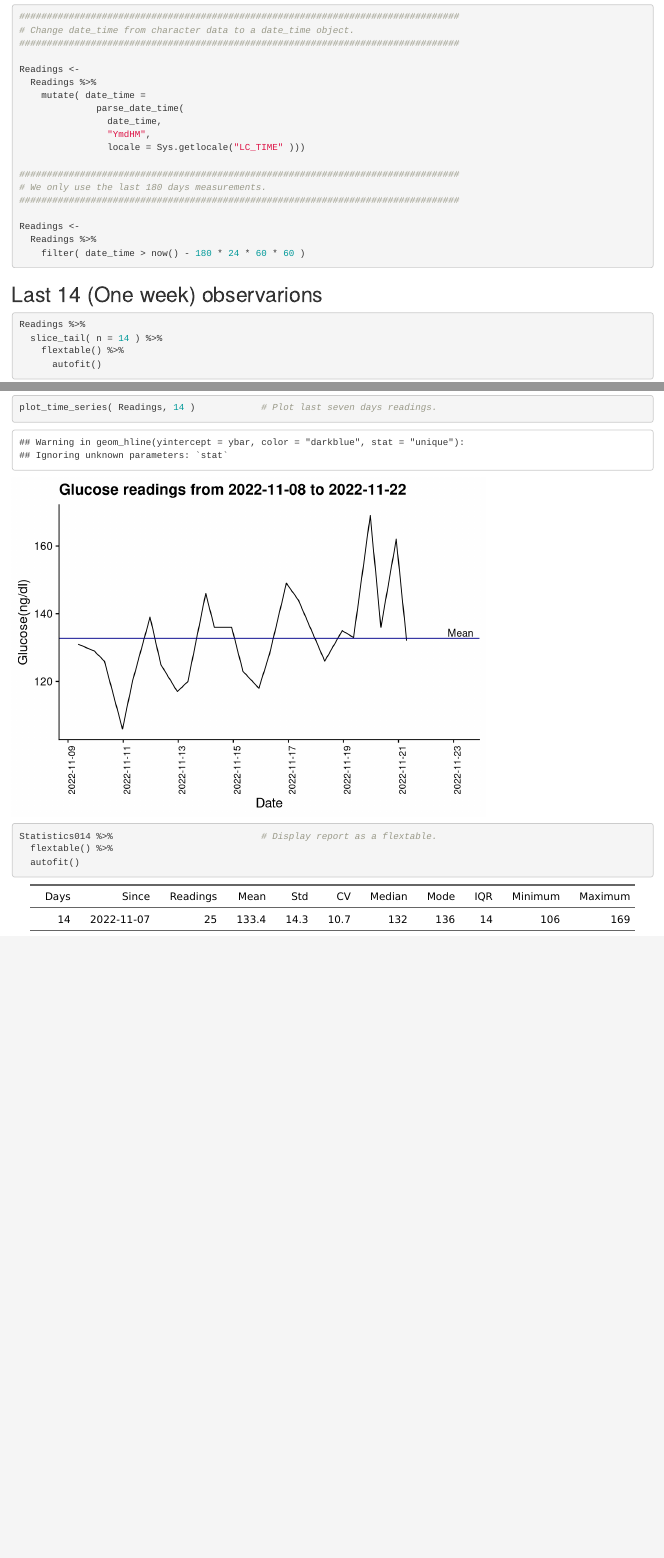
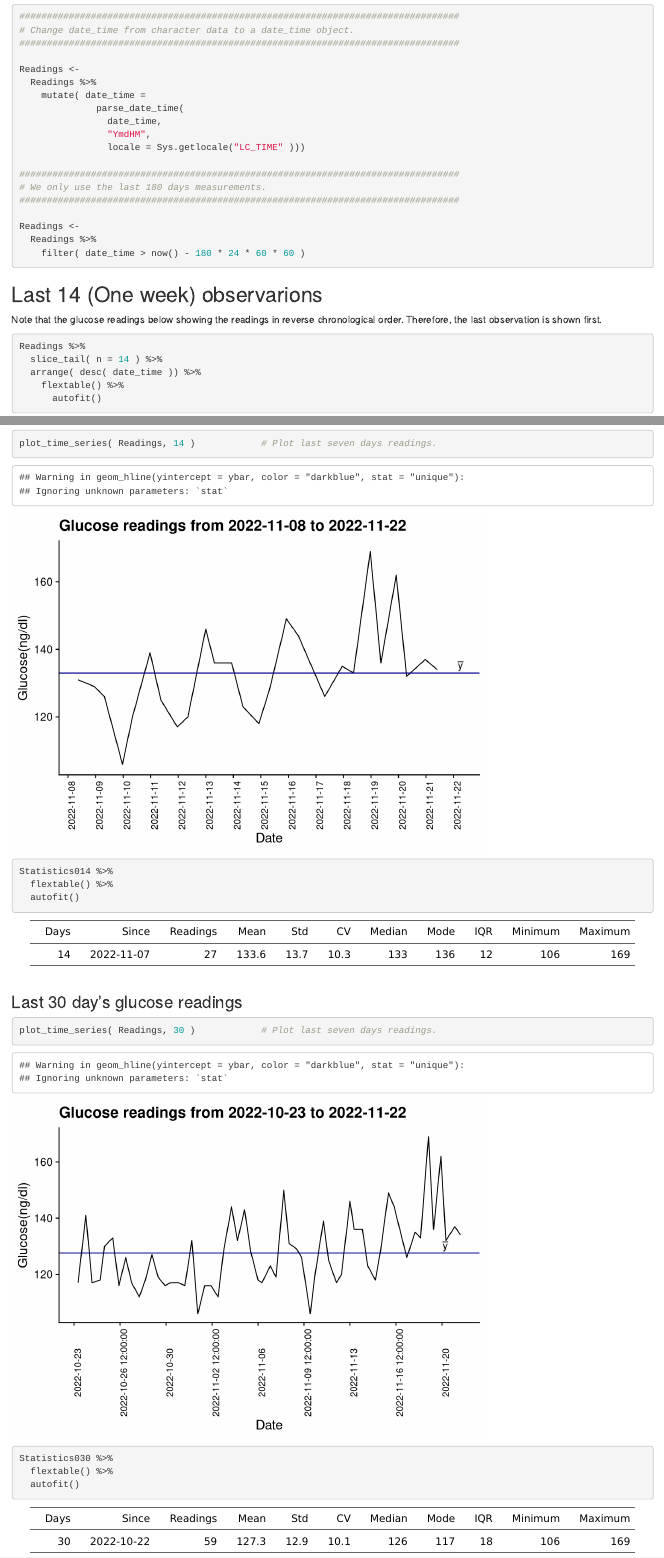
Before and after one commit to gitHubSlinkman/glucose, an R Markdown document (Analysis.Rmd): the page in a window 1100 px wide, from 2300 px down, and a second part further down, joined at a grey line. Rendered offline with R 4.5, knitr and Pandoc, with nearby package versions; some code elsewhere in the file could not run offline.

Commit message:
2022-11-21 10:56

````diff
--- a/Analysis.Rmd
+++ b/Analysis.Rmd
@@ -80,10 +80,12 @@ Readings <-
 
 ## Last 14 (One week) observarions
 
+Note that the glucose readings below showing the readings in reverse chronological order.  Therefore, the last observation is shown first.
 
 ```{r}
 Readings %>%
   slice_tail( n = 14 ) %>%
+  arrange( desc( date_time )) %>%
     flextable() %>%
       autofit()
 ```
@@ -311,7 +313,18 @@ Statistics007 %>%                          # Display report as a flextable.
 
 ```{r}
 plot_time_series( Readings, 14 )            # Plot last seven days readings.
-Statistics014 %>%                           # Display report as a flextable.
+
+Statistics014 %>%
   flextable() %>%
   autofit()
 ```
+
+### Last 30 day's glucose readings
+
+```{r display_lst_30_days_observarion}
+plot_time_series( Readings, 30 )            # Plot last seven days readings.
+
+Statistics030 %>%
+  flextable() %>%
+  autofit()
+```
--- a/data/diabetes.csv
+++ b/data/diabetes.csv
@@ -255,3 +255,5 @@ date_time,glucose,finger
 `2022-11-19 08:39,136,L5
 `2022-11-19 22:02,162,L5
 `2022-11-20  07:01,132,R1
+`2022-11-20 23:18,137,R1
+`2022-11-21 09:46,134,R2
````
Also changed, not shown: functions/plot_time_series.R (+4 -3 lines).
